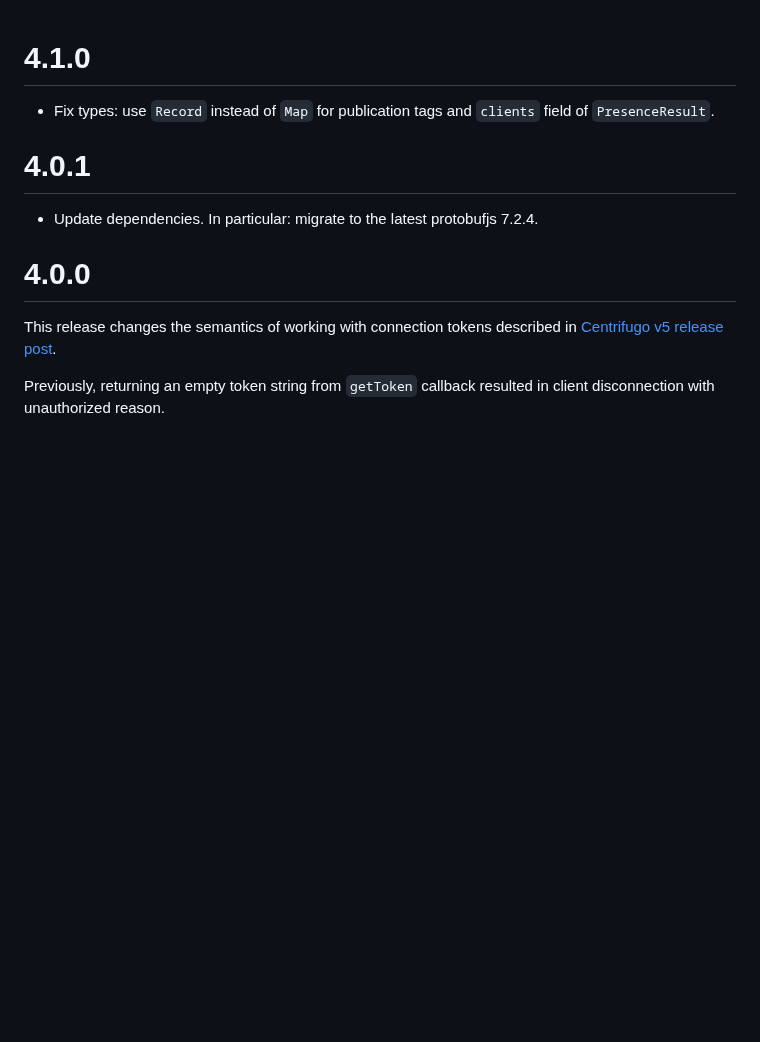
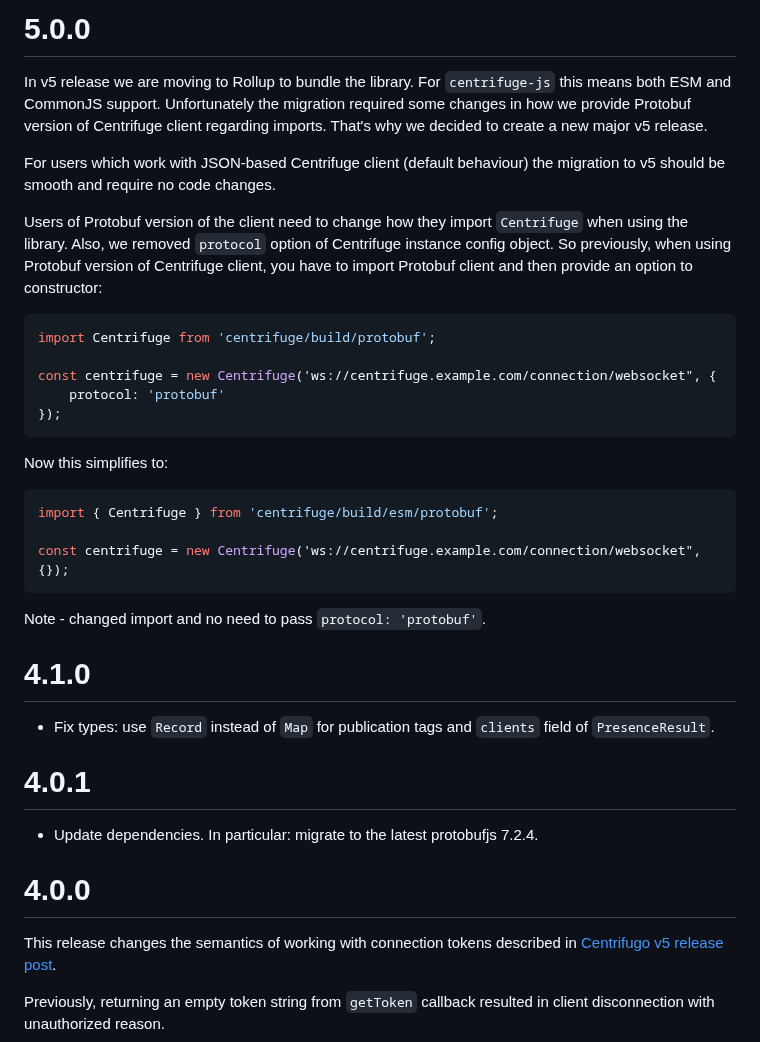
Before and after one commit to centrifugal/centrifuge-js, a Markdown page: CHANGELOG.md, the part around the change. GitHub-like rendering; blank space fills up the shorter version.

Commit message:
v5: changelog

````diff
--- a/CHANGELOG.md
+++ b/CHANGELOG.md
@@ -1,3 +1,30 @@
+5.0.0
+=====
+
+In v5 release we are moving to Rollup to bundle the library. For `centrifuge-js` this means both ESM and CommonJS support. Unfortunately the migration required some changes in how we provide Protobuf version of Centrifuge client regarding imports. That's why we decided to create a new major v5 release.
+
+For users which work with JSON-based Centrifuge client (default behaviour) the migration to v5 should be smooth and require no code changes.
+
+Users of Protobuf version of the client need to change how they import `Centrifuge` when using the library. Also, we removed `protocol` option of Centrifuge instance config object. So previously, when using Protobuf version of Centrifuge client, you have to import Protobuf client and then provide an option to constructor:
+
+```javascript
+import Centrifuge from 'centrifuge/build/protobuf';
+
+const centrifuge = new Centrifuge('ws://centrifuge.example.com/connection/websocket", {
+    protocol: 'protobuf'
+});
+```
+
+Now this simplifies to:
+
+```javascript
+import { Centrifuge } from 'centrifuge/build/esm/protobuf';
+
+const centrifuge = new Centrifuge('ws://centrifuge.example.com/connection/websocket", {});
+```
+
+Note - changed import and no need to pass `protocol: 'protobuf'`.
+
 4.1.0
 =====
 
````
